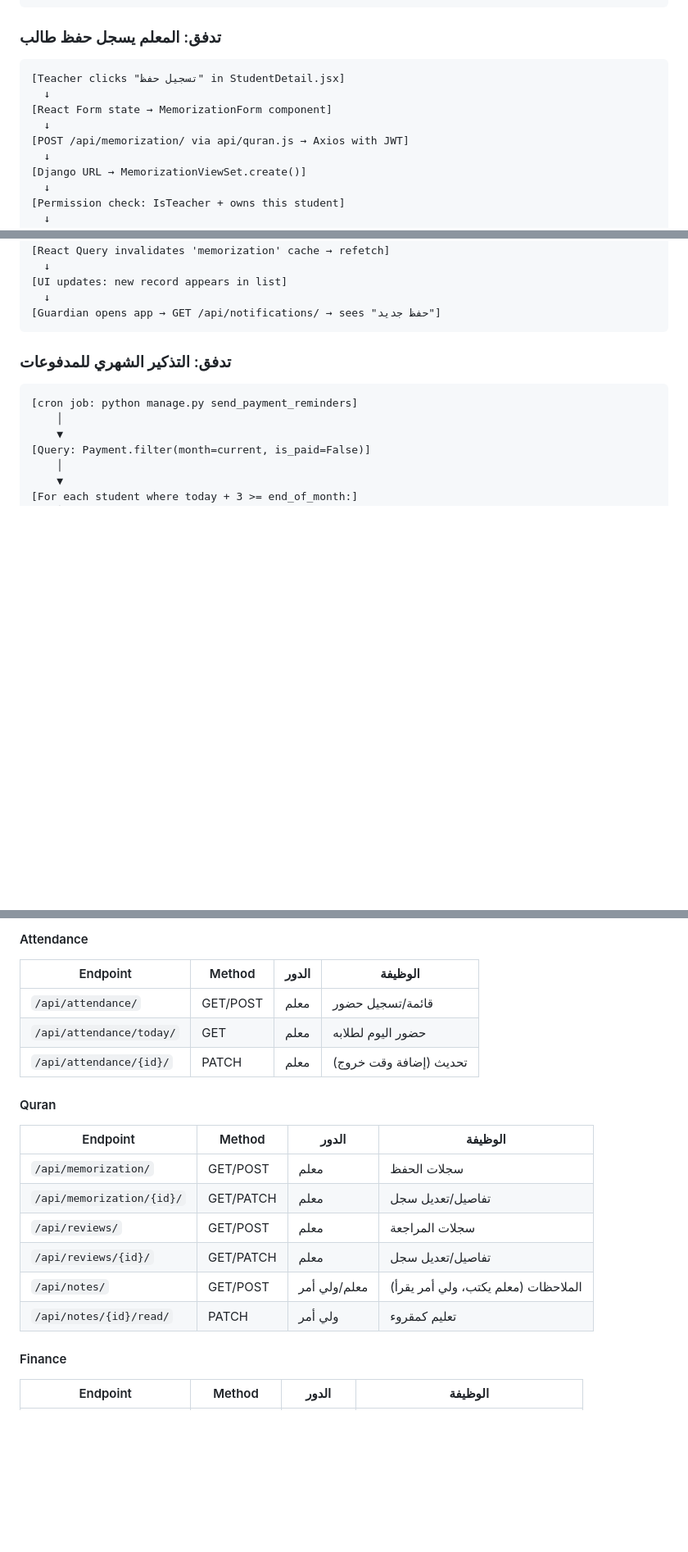
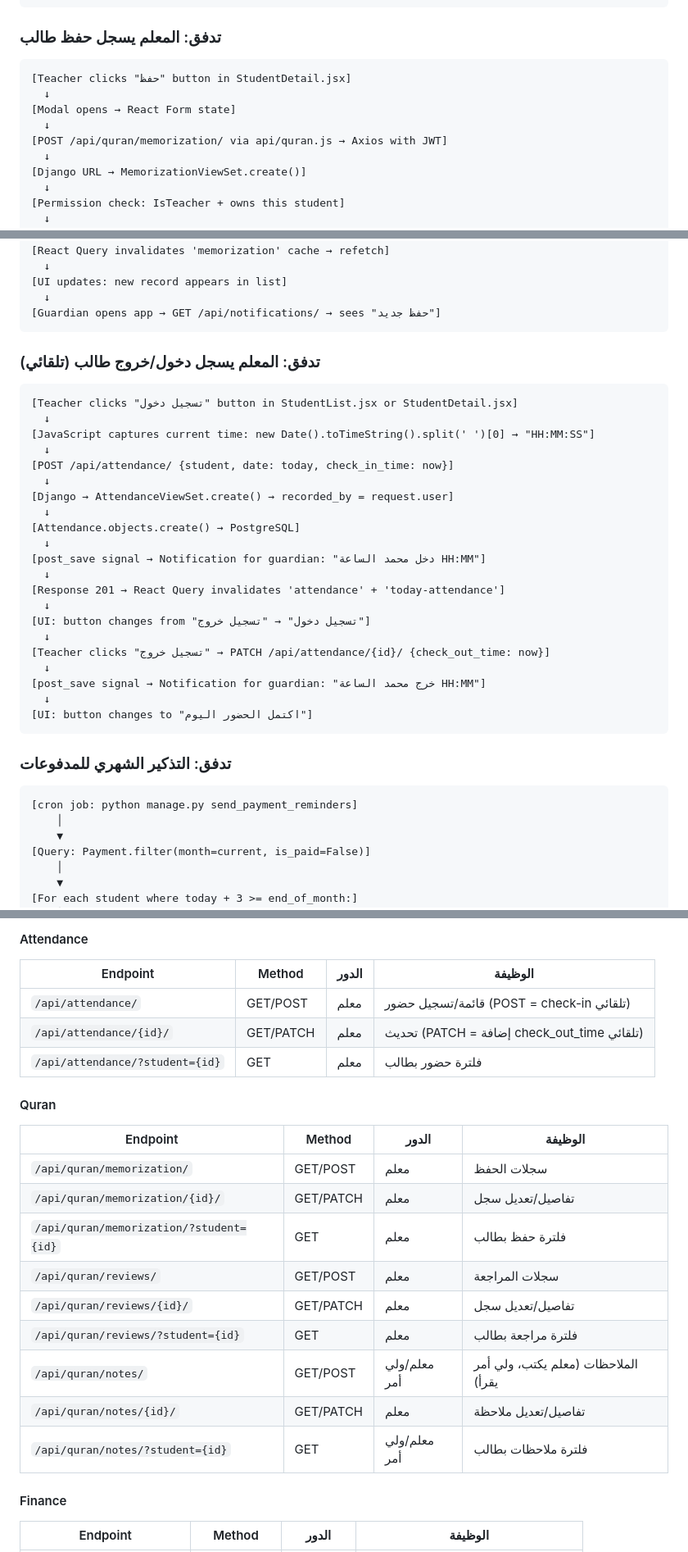
Before and after one commit to Abdelhake-da/tilawa, a Markdown page: PROJECT_MAP.md, 3 parts joined by grey strips. Shown at 82% size. Rendered like a GitHub page; blank space fills up the shorter version.

````diff
--- a/PROJECT_MAP.md
+++ b/PROJECT_MAP.md
@@ -283,11 +285,11 @@
 ### تدفق: المعلم يسجل حفظ طالب
 
 ```
-[Teacher clicks "تسجيل حفظ" in StudentDetail.jsx]
+[Teacher clicks "حفظ" button in StudentDetail.jsx]
   ↓
-[React Form state → MemorizationForm component]
+[Modal opens → React Form state]
   ↓
-[POST /api/memorization/ via api/quran.js → Axios with JWT]
+[POST /api/quran/memorization/ via api/quran.js → Axios with JWT]
   ↓
 [Django URL → MemorizationViewSet.create()]
   ↓
@@ -306,6 +308,32 @@
 [UI updates: new record appears in list]
   ↓
 [Guardian opens app → GET /api/notifications/ → sees "حفظ جديد"]
+```
+
+### تدفق: المعلم يسجل دخول/خروج طالب (تلقائي)
+
+```
+[Teacher clicks "تسجيل دخول" button in StudentList.jsx or StudentDetail.jsx]
+  ↓
+[JavaScript captures current time: new Date().toTimeString().split(' ')[0] → "HH:MM:SS"]
+  ↓
+[POST /api/attendance/ {student, date: today, check_in_time: now}]
+  ↓
+[Django → AttendanceViewSet.create() → recorded_by = request.user]
+  ↓
+[Attendance.objects.create() → PostgreSQL]
+  ↓
+[post_save signal → Notification for guardian: "دخل محمد الساعة HH:MM"]
+  ↓
+[Response 201 → React Query invalidates 'attendance' + 'today-attendance']
+  ↓
+[UI: button changes from "تسجيل دخول" → "تسجيل خروج"]
+  ↓
+[Teacher clicks "تسجيل خروج" → PATCH /api/attendance/{id}/ {check_out_time: now}]
+  ↓
+[post_save signal → Notification for guardian: "خرج محمد الساعة HH:MM"]
+  ↓
+[UI: button changes to "اكتمل الحضور اليوم"]
 ```
 
 ### تدفق: التذكير الشهري للمدفوعات
@@ -577,20 +605,23 @@ class Certificate(models.Model):
 
 | Endpoint | Method | الدور | الوظيفة |
 | --- | --- | --- | --- |
-| `/api/attendance/` | GET/POST | معلم | قائمة/تسجيل حضور |
-| `/api/attendance/today/` | GET | معلم | حضور اليوم لطلابه |
-| `/api/attendance/{id}/` | PATCH | معلم | تحديث (إضافة وقت خروج) |
+| `/api/attendance/` | GET/POST | معلم | قائمة/تسجيل حضور (POST = check-in تلقائي) |
+| `/api/attendance/{id}/` | GET/PATCH | معلم | تحديث (PATCH = إضافة check_out_time تلقائي) |
+| `/api/attendance/?student={id}` | GET | معلم | فلترة حضور بطالب |
 
 #### Quran
 
 | Endpoint | Method | الدور | الوظيفة |
 | --- | --- | --- | --- |
-| `/api/memorization/` | GET/POST | معلم | سجلات الحفظ |
-| `/api/memorization/{id}/` | GET/PATCH | معلم | تفاصيل/تعديل سجل |
-| `/api/reviews/` | GET/POST | معلم | سجلات المراجعة |
-| `/api/reviews/{id}/` | GET/PATCH | معلم | تفاصيل/تعديل سجل |
-| `/api/notes/` | GET/POST | معلم/ولي أمر | الملاحظات (معلم يكتب، ولي أمر يقرأ) |
-| `/api/notes/{id}/read/` | PATCH | ولي أمر | تعليم كمقروء |
+| `/api/quran/memorization/` | GET/POST | معلم | سجلات الحفظ |
+| `/api/quran/memorization/{id}/` | GET/PATCH | معلم | تفاصيل/تعديل سجل |
+| `/api/quran/memorization/?student={id}` | GET | معلم | فلترة حفظ بطالب |
+| `/api/quran/reviews/` | GET/POST | معلم | سجلات المراجعة |
+| `/api/quran/reviews/{id}/` | GET/PATCH | معلم | تفاصيل/تعديل سجل |
+| `/api/quran/reviews/?student={id}` | GET | معلم | فلترة مراجعة بطالب |
+| `/api/quran/notes/` | GET/POST | معلم/ولي أمر | الملاحظات (معلم يكتب، ولي أمر يقرأ) |
+| `/api/quran/notes/{id}/` | GET/PATCH | معلم | تفاصيل/تعديل ملاحظة |
+| `/api/quran/notes/?student={id}` | GET | معلم/ولي أمر | فلترة ملاحظات بطالب |
 
 #### Finance
 
````
Also changed, not shown: other parts of PROJECT_MAP.md (+19 -11 lines), DESIGN_MAP.md (+38 -9 lines).
